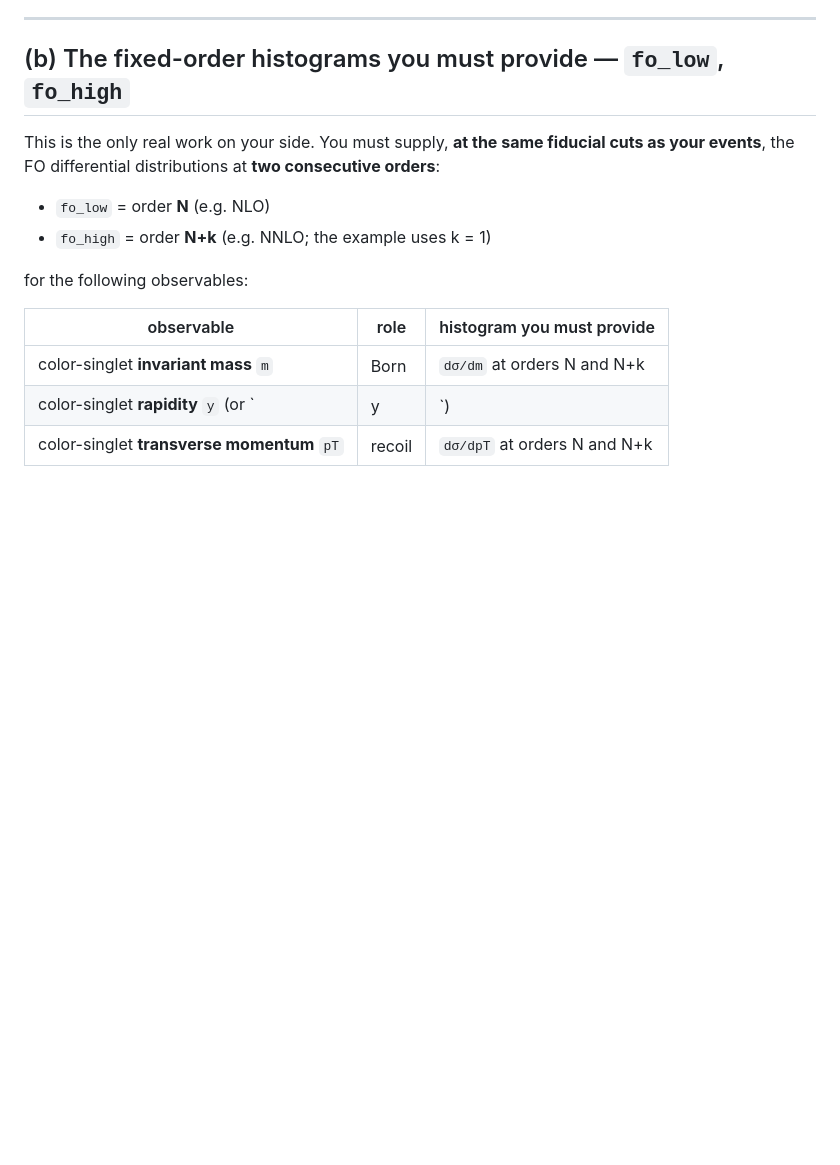
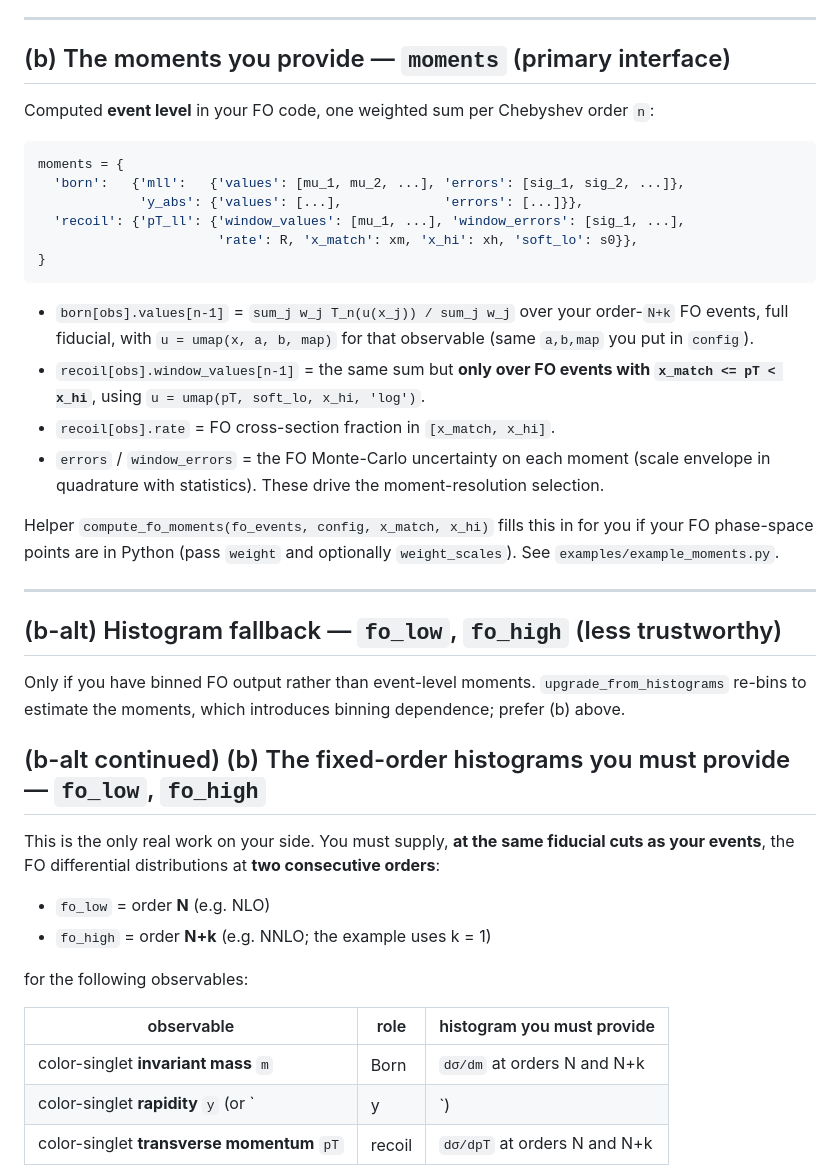
Before and after one commit to benleo12/maxent_NNLO, a Markdown page: README.md, the part around one of its changes. Rendered like a GitHub page; blank space fills up the shorter version.

````diff
--- a/README.md
+++ b/README.md
@@ -89,7 +136,40 @@ Notes:
 
 ---
 
-## (b) The fixed-order histograms you must provide — `fo_low`, `fo_high`
+## (b) The moments you provide — `moments`  (primary interface)
+
+Computed **event level** in your FO code, one weighted sum per Chebyshev order `n`:
+
+```python
+moments = {
+  'born':   {'mll':   {'values': [mu_1, mu_2, ...], 'errors': [sig_1, sig_2, ...]},
+             'y_abs': {'values': [...],             'errors': [...]}},
+  'recoil': {'pT_ll': {'window_values': [mu_1, ...], 'window_errors': [sig_1, ...],
+                       'rate': R, 'x_match': xm, 'x_hi': xh, 'soft_lo': s0}},
+}
+```
+
+* `born[obs].values[n-1]` = `sum_j w_j T_n(u(x_j)) / sum_j w_j` over your order-`N+k` FO
+  events, full fiducial, with `u = umap(x, a, b, map)` for that observable (same `a,b,map`
+  you put in `config`).
+* `recoil[obs].window_values[n-1]` = the same sum but **only over FO events with
+  `x_match <= pT < x_hi`**, using `u = umap(pT, soft_lo, x_hi, 'log')`.
+* `recoil[obs].rate` = FO cross-section fraction in `[x_match, x_hi]`.
+* `errors` / `window_errors` = the FO Monte-Carlo uncertainty on each moment (scale
+  envelope in quadrature with statistics). These drive the moment-resolution selection.
+
+Helper `compute_fo_moments(fo_events, config, x_match, x_hi)` fills this in for you if your
+FO phase-space points are in Python (pass `weight` and optionally `weight_scales`). See
+`examples/example_moments.py`.
+
+---
+
+## (b-alt) Histogram fallback — `fo_low`, `fo_high`  (less trustworthy)
+
+Only if you have binned FO output rather than event-level moments. `upgrade_from_histograms`
+re-bins to estimate the moments, which introduces binning dependence; prefer (b) above.
+
+## (b-alt continued) (b) The fixed-order histograms you must provide — `fo_low`, `fo_high`
 
 This is the only real work on your side. You must supply, **at the same fiducial cuts as your
 events**, the FO differential distributions at **two consecutive orders**:
````
Also changed, not shown: other parts of README.md (+50 -3 lines).
